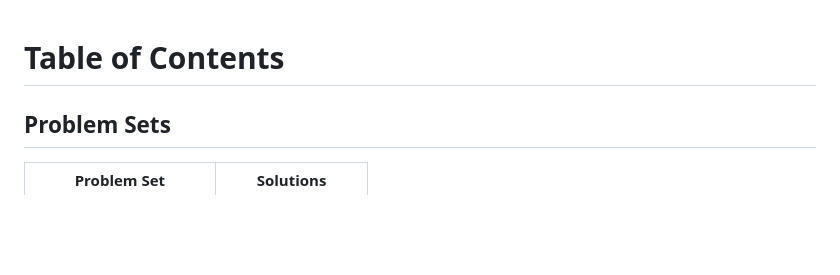
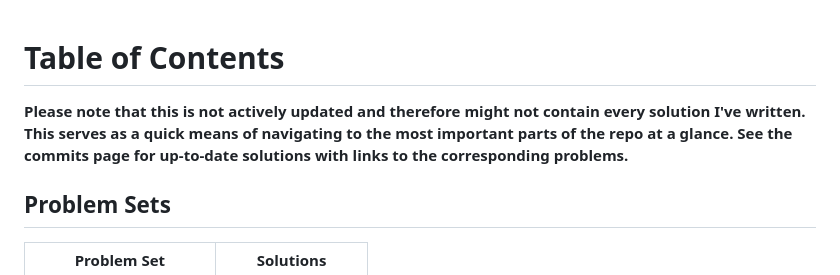
Before and after one commit to xenial/algorithms, a Markdown page: README.md, the part around the change. Drawn GitHub-style; blank space fills up the shorter version.

```diff
--- a/README.md
+++ b/README.md
@@ -1,4 +1,5 @@
 # Table of Contents
+**Please note that this is not actively updated and therefore might not contain every solution I've written. This serves as a quick means of navigating to the most important parts of the repo at a glance. See the commits page for up-to-date solutions with links to the corresponding problems.**
 ## Problem Sets
 | Problem Set | Solutions |
 | - | - |
```
